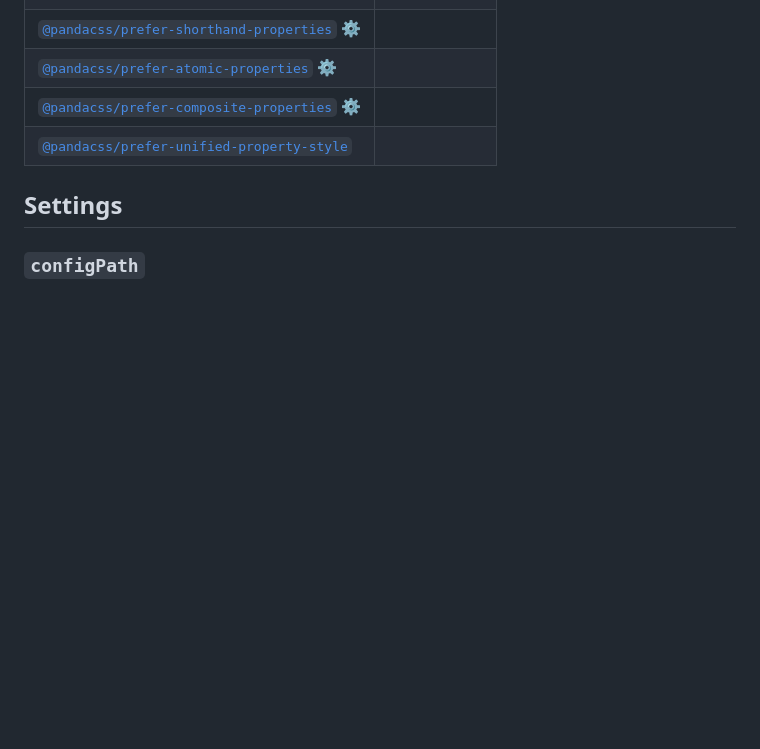
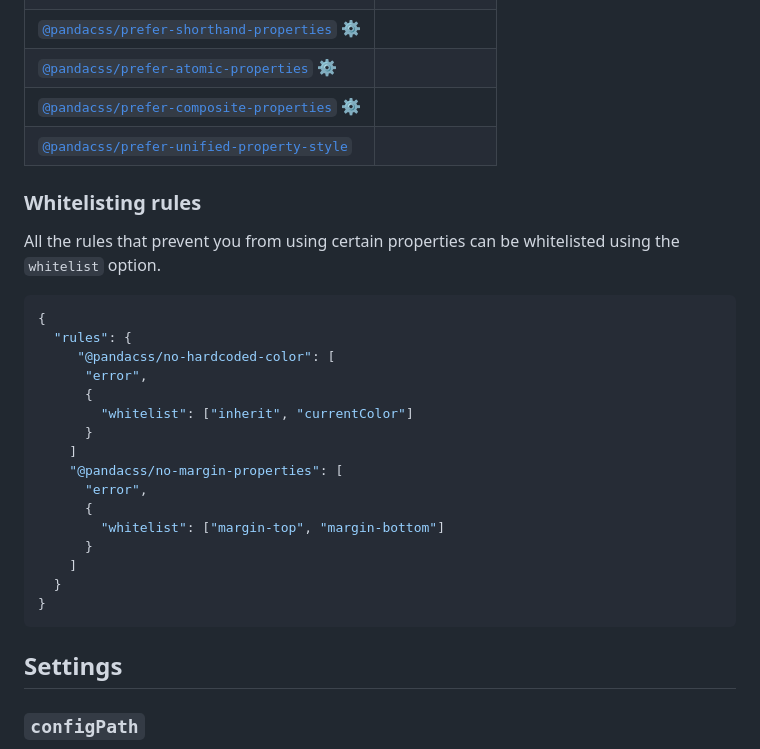
Before and after one commit to chakra-ui/eslint-plugin-panda, a Markdown page: README.md, the part around the change. Rendered like a GitHub page; blank space fills up the shorter version.

Commit message:
chore: update readme

````diff
--- a/README.md
+++ b/README.md
@@ -133,6 +133,29 @@ Where rules are included in the configs `recommended`, or `all` it is indicated
 | [`@pandacss/prefer-composite-properties`](docs/rules/prefer-composite-properties.md) ⚙️  |               |
 | [`@pandacss/prefer-unified-property-style`](docs/rules/prefer-unified-property-style.md) |               |
 
+### Whitelisting rules
+
+All the rules that prevent you from using certain properties can be whitelisted using the `whitelist` option.
+
+```json
+{
+  "rules": {
+     "@pandacss/no-hardcoded-color": [
+      "error",
+      {
+        "whitelist": ["inherit", "currentColor"]
+      }
+    ]
+    "@pandacss/no-margin-properties": [
+      "error",
+      {
+        "whitelist": ["margin-top", "margin-bottom"]
+      }
+    ]
+  }
+}
+```
+
 ## Settings
 
 ### `configPath`
````
